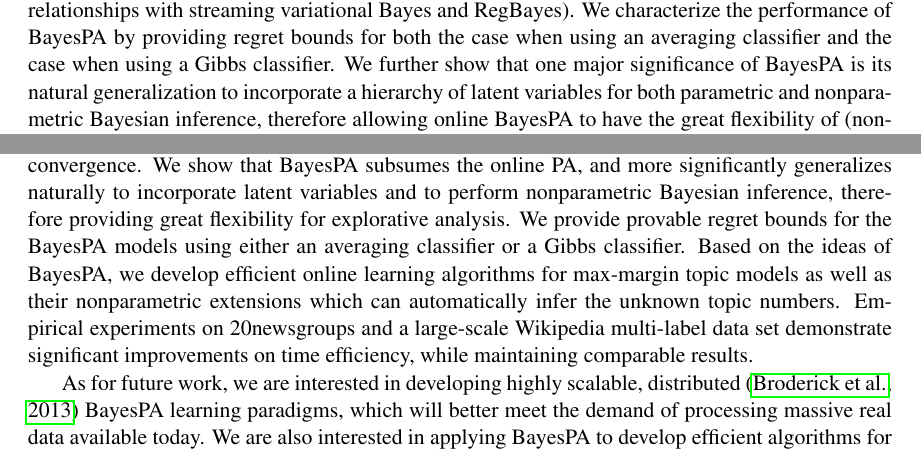
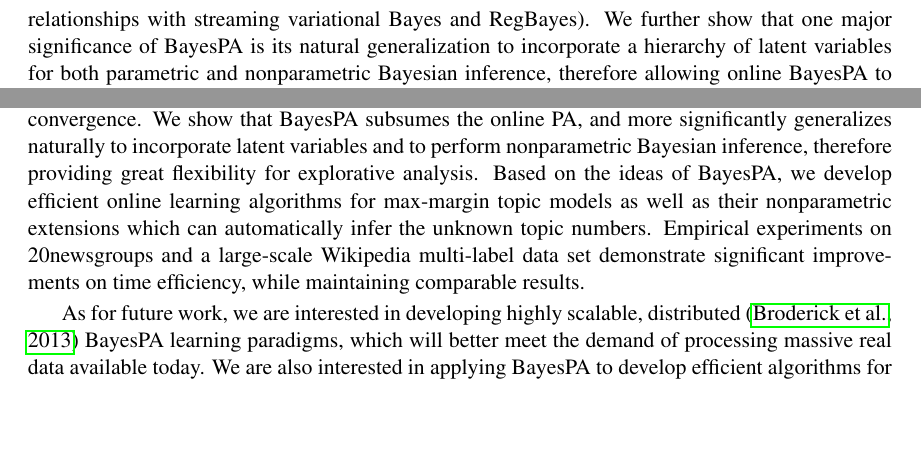
Before and after one commit to strin/BayesPA-JMLR, a LaTeX paper (BayesPA-final.tex): two parts of pages 3 and 32 of 39 before the commit and two parts of pages 3 and 32 of 38 after it, joined at a grey line, cut so that both start at the same text, the shorter picture padded with empty space. Compiled offline with pdfLaTeX.

Commit message:
remove further references to theoretical bound

```diff
--- a/BayesPA-final.tex
+++ b/BayesPA-final.tex
@@ -216,7 +216,7 @@ On the other hand, Bayesian methods enjoy greater flexibility in describing the
 Successful attempts have been made to bring large-margin learning and Bayesian methods together to solve supervised learning tasks using flexible Bayesian latent variable models. For example, maximum entropy discrimination (MED) made a significant advance in conjoining max-margin learning and Bayesian generative models, in the context of univariate prediction~\citep{jaakkola1999maximum} and structured output prediction~\citep{Zhu:jmlr09}. Recently, much attention has been devoted to generalizing MED to incorporate latent variables and perform nonparametric Bayesian inference in various contexts, including topic modeling~\citep{zhu2012medlda}, matrix factorization~\citep{xu2013fast}, and multi-task learning~\citep{jebara2011mtl,zhu2013bayesian}. Regularized Bayesian inference (RegBayes)~\citep{zhu2013bayesian} provides a unified framework for Bayesian models to perform max-margin learning, where the max-margin principle is incorporated through adding  posterior constraints to an information-theoretical optimization problem. By solving this problem involving latent variables, RegBayes can uncover structures that support the supervised learning tasks. RegBayes subsumes the standard Bayes' rule and is more flexible in incorporating domain knowledge or max-margin constraints. Though flexible in discovering latent structures and powerful in discriminative predictions, posterior inference in such models remains a challenge. By exploring data augmentation techniques, recent progress has been made to develop efficient MCMC methods~\citep{zhugibbs2013}, which can also be implemented in distributed clusters~\citep{zhu2013scalable}. However, these batch learning methods are not applicable to streaming data, and they do not explore the statistical redundancy in large-scale corpora either. %Therefore, it is desirable to develop efficient online algorithms for these Bayesian max-margin models.
 
 To address the above problems of both online PA on incorporating flexible latent structures and Bayesian max-margin models on scalable streaming inference, this paper presents online Bayesian Passive-Aggressive (BayesPA) learning, a general framework of performing online learning for Bayesian max-margin models. %, with the great flexibility of Bayesian methods for explorative analysis as well as the strong discriminative ability of large-margin methods for predictive tasks.
-We show that online BayesPA subsumes the standard online PA when the underlying model is linear and the parameter prior is Gaussian (See Table~\ref{table:relationship} for its close relationships with streaming variational Bayes and RegBayes). We characterize the performance of BayesPA by providing regret bounds for both the case when using an averaging classifier and the case when using a Gibbs classifier. We further show that one major significance of BayesPA is its natural generalization to incorporate a hierarchy of latent variables for both parametric and nonparametric Bayesian inference, therefore allowing online BayesPA to have the great flexibility of (nonparametric) Bayesian methods for explorative analysis as well as the strong discriminative ability of large-margin learning for predictive tasks. As concrete examples, we apply the theory of online BayesPA to topic modeling and derive efficient online learning algorithms for max-margin supervised topic models~\citep{zhu2012medlda}. We further develop efficient online learning algorithms for the nonparametric max-margin topic models, an extension of the nonparametric topic models~\citep{teh2006hierarchical} for predictive tasks. Extensive empirical results on real data sets demonstrate significant improvements on time efficiency and maintenance of comparable results with corresponding batch algorithms.
+We show that online BayesPA subsumes the standard online PA when the underlying model is linear and the parameter prior is Gaussian (See Table~\ref{table:relationship} for its close relationships with streaming variational Bayes and RegBayes). We further show that one major significance of BayesPA is its natural generalization to incorporate a hierarchy of latent variables for both parametric and nonparametric Bayesian inference, therefore allowing online BayesPA to have the great flexibility of (nonparametric) Bayesian methods for explorative analysis as well as the strong discriminative ability of large-margin learning for predictive tasks. As concrete examples, we apply the theory of online BayesPA to topic modeling and derive efficient online learning algorithms for max-margin supervised topic models~\citep{zhu2012medlda}. We further develop efficient online learning algorithms for the nonparametric max-margin topic models, an extension of the nonparametric topic models~\citep{teh2006hierarchical} for predictive tasks. Extensive empirical results on real data sets demonstrate significant improvements on time efficiency and maintenance of comparable results with corresponding batch algorithms.
 
 The paper is structured as follows. We discuss the related work in Section~\ref{sec:relatedwork}, and review the preliminary knowledge in Section~\ref{sec:pre}. Then, we move on to the detailed description of BayesPA in Section~\ref{sec:bpal}, and present the theoretical analysis. Section~\ref{sec:pamedlda} presents the concrete instantiations on topic modeling, and Section~\ref{sec:extensions} presents the extensions to nonparametric topic models and multi-task learning. Section~\ref{sec:exp} presents experimental results. Finally, Section~\ref{sec:con} concludes this paper with future directions discussed.
 
@@ -1644,7 +1644,9 @@ We believe this phenomenon is due to the fact that with a limited number of data
 \section{Conclusions and Future Work}
 \label{sec:con}
 
-We present online Bayesian Passive-Aggressive (BayesPA) learning as a new framework for max-margin Bayesian inference on streaming data. For fixed but large-scale data sets, online BayesPA effectively explores the statistical redundancy by repeatedly drawing samples and leads to faster convergence. We show that BayesPA subsumes the online PA, and more significantly generalizes naturally to incorporate latent variables and to perform nonparametric Bayesian inference, therefore providing great flexibility for explorative analysis. We provide provable regret bounds for the BayesPA models using either an averaging classifier or a Gibbs classifier. Based on the ideas of BayesPA, we develop efficient online learning algorithms for max-margin topic models as well as their nonparametric extensions which can automatically infer the unknown topic numbers. Empirical experiments on 20newsgroups and a large-scale Wikipedia multi-label data set demonstrate significant improvements on time efficiency, while maintaining comparable results.
+We present online Bayesian Passive-Aggressive (BayesPA) learning as a new framework for max-margin Bayesian inference on streaming data. For fixed but large-scale data sets, online BayesPA effectively explores the statistical redundancy by repeatedly drawing samples and leads to faster convergence. We show that BayesPA subsumes the online PA, and more significantly generalizes naturally to incorporate latent variables and to perform nonparametric Bayesian inference, therefore providing great flexibility for explorative analysis.
+%We provide provable regret bounds for the BayesPA models using either an averaging classifier or a Gibbs classifier.
+Based on the ideas of BayesPA, we develop efficient online learning algorithms for max-margin topic models as well as their nonparametric extensions which can automatically infer the unknown topic numbers. Empirical experiments on 20newsgroups and a large-scale Wikipedia multi-label data set demonstrate significant improvements on time efficiency, while maintaining comparable results.
 
 \iffalse
 Conceptually, we generalize the online Passive-Aggressive algorithms by \citep{crammer2006pa}, with new techniques developed to deal with latent variables. Empirically, we apply Bayesian PA learning to maximum entropy discriminant topic models and propose effective variational inference methods. Experiments on several real data sets demonstrate our approach yield results comparable to corresponding batch algorithms, while being significantly faster.
```
Also changed, not shown: BayesPA-final.tex (5 more changed lines).
